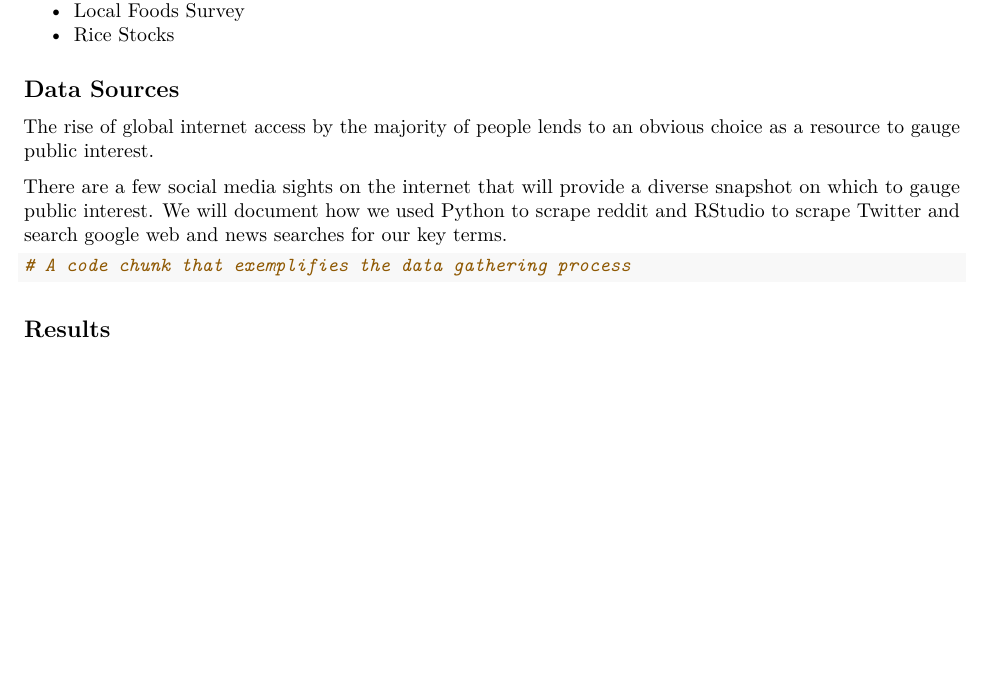
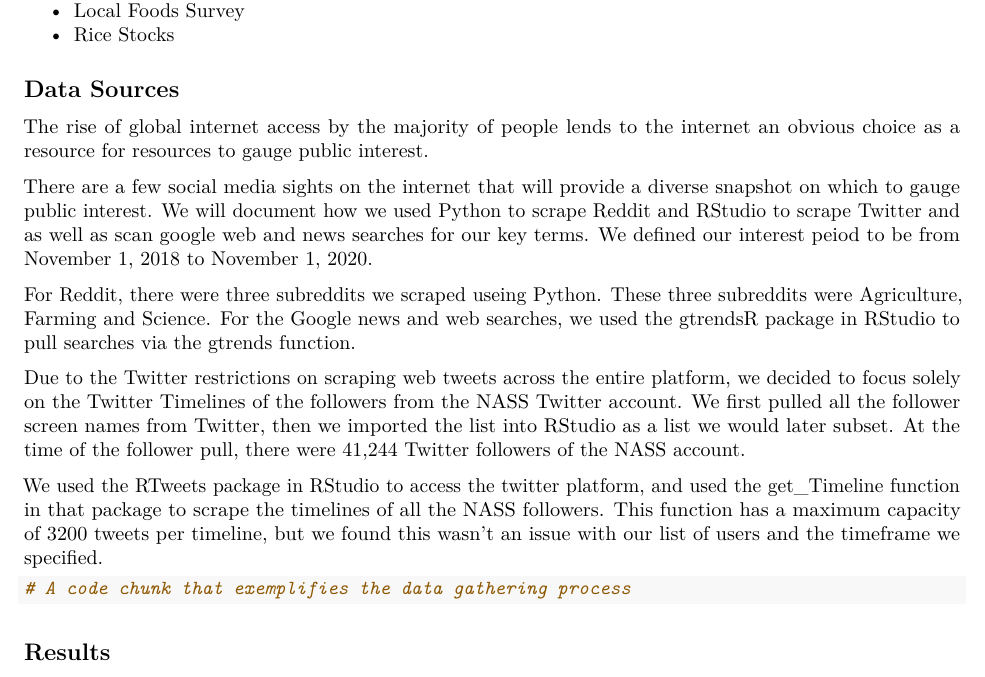
Before and after one commit to kilbdo/FOCD, an R Markdown document (FOCDtermpaper.Rmd): part of page 2 of 3, cut so that both start at the same text, the shorter picture padded with empty space. Rendered offline with R 4.5, knitr and Pandoc, then LaTeX, with nearby package versions.

Commit message:
Add files via upload

````diff
--- a/FOCDtermpaper.Rmd
+++ b/FOCDtermpaper.Rmd
@@ -71,9 +71,15 @@ NASS issues hundreds of reports annually.  Some are published weekly, monthly, q
 
 ## Data Sources
 
-The rise of global internet access by the majority of people lends to an obvious choice as a resource to gauge public interest.
+The rise of global internet access by the majority of people lends to the internet an obvious choice as a resource for resources to gauge public interest.
 
-There are a few social media sights on the internet that will provide a diverse snapshot on which to gauge public interest.  We will document how we used Python to scrape reddit and RStudio to scrape Twitter and search google web and news searches for our key terms.
+There are a few social media sights on the internet that will provide a diverse snapshot on which to gauge public interest.  We will document how we used Python to scrape Reddit and RStudio to scrape Twitter and as well as scan google web and news searches for our key terms. We defined our interest peiod to be from November 1, 2018 to November 1, 2020.
+
+For Reddit, there were three subreddits we scraped useing Python.  These three subreddits were Agriculture, Farming and Science.  For the Google news and web searches, we used the gtrendsR package in RStudio to pull searches via the gtrends function.
+
+Due to the Twitter restrictions on scraping web tweets across the entire platform, we decided to focus solely on the Twitter Timelines of the followers from the NASS Twitter account.  We first pulled all the follower screen names from Twitter, then we imported the list into RStudio as a list we would later subset.  At the time of the follower pull, there were 41,244 Twitter followers of the NASS account.
+
+We used the RTweets package in RStudio to access the twitter platform, and used the get_Timeline function in that package to scrape the timelines of all the NASS followers.  This function has a maximum capacity of 3200 tweets per timeline, but we found this wasn't an issue with our list of users and the timeframe we specified.
 
 
 ```{r}
````
